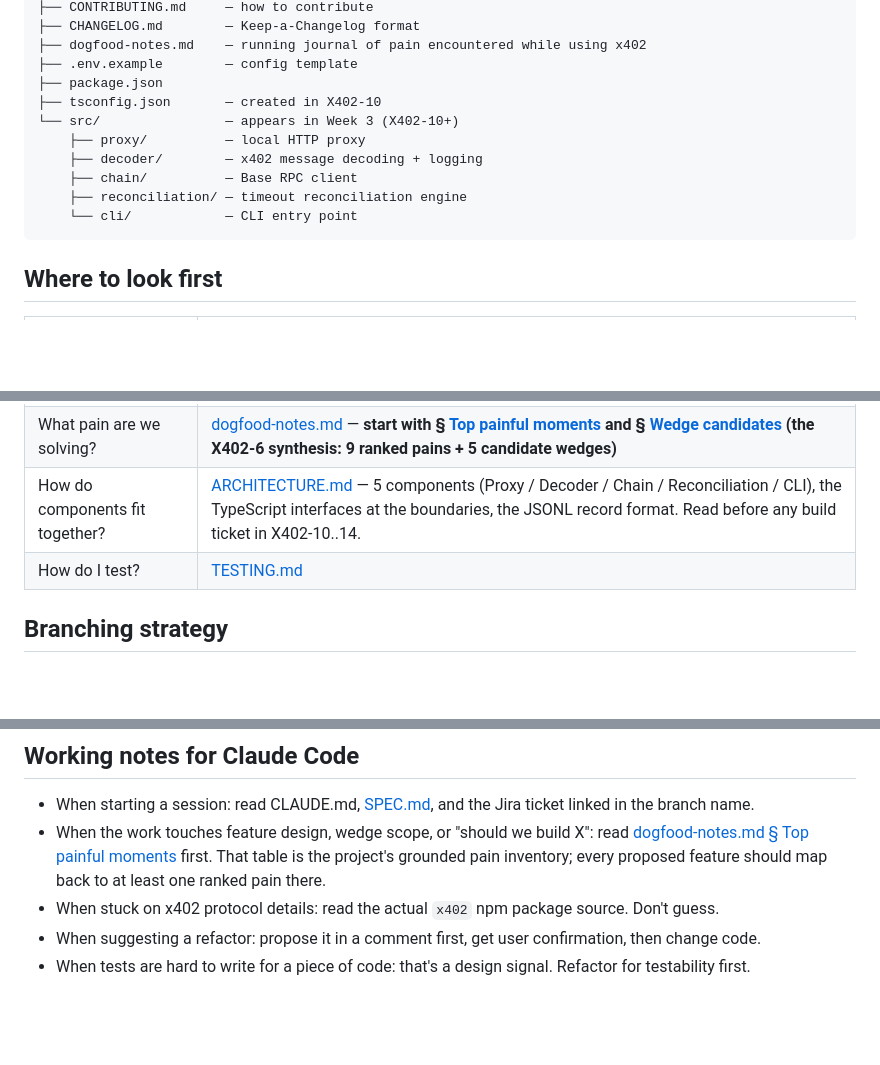
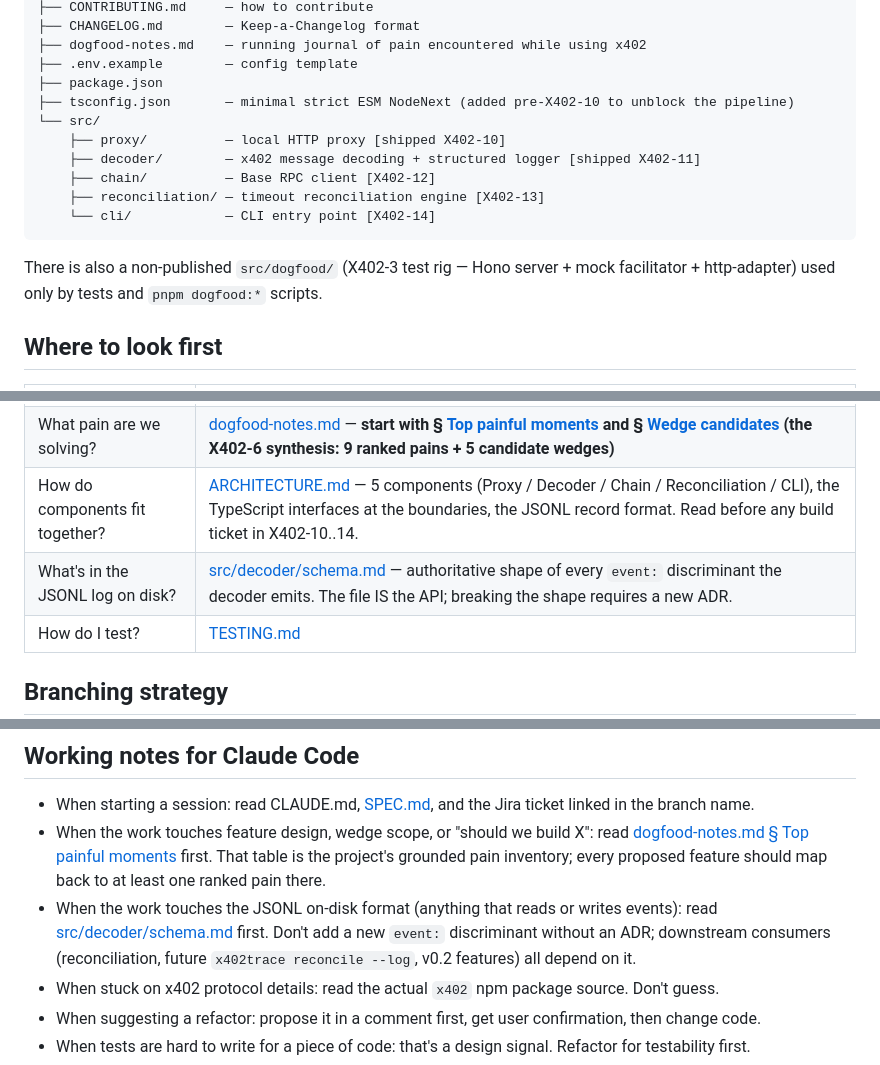
Before and after one commit to fardinvahdat/x402trace, a Markdown page: CLAUDE.md, 3 parts joined by grey strips. GitHub-like rendering; blank space fills up the shorter version.

Commit message:
docs(X402-11): update CLAUDE.md to reflect shipped components
Forgot to refresh CLAUDE.md alongside the decoder work. Project state
should always be visible in the operating manual.

- Project structure section now marks proxy [shipped X402-10] and
  decoder [shipped X402-11]; remaining src/ folders carry their
  ticket pointer. The "appears in Week 3 (X402-10+)" caveat is
  stale and removed. Noted src/dogfood/ as test-rig-only.

- "Where to look first" table gains a row for src/decoder/schema.md
  — the JSONL contract is the API and future tickets need a single
  place to land on for its shape.

- Working notes for Claude Code: explicit rule that touching the
  JSONL format requires reading schema.md first and that adding a
  new event: discriminant needs an ADR (mirrors ARCHITECTURE.md's
  "the file is the API" rule).

No code changes.

Co-Authored-By: Claude Opus 4.7 (1M context) <noreply@anthropic.com>

````diff
--- a/CLAUDE.md
+++ b/CLAUDE.md
@@ -48,14 +48,16 @@ x402trace/
 ├── dogfood-notes.md    — running journal of pain encountered while using x402
 ├── .env.example        — config template
 ├── package.json
-├── tsconfig.json       — created in X402-10
-└── src/                — appears in Week 3 (X402-10+)
-    ├── proxy/          — local HTTP proxy
-    ├── decoder/        — x402 message decoding + logging
-    ├── chain/          — Base RPC client
-    ├── reconciliation/ — timeout reconciliation engine
-    └── cli/            — CLI entry point
+├── tsconfig.json       — minimal strict ESM NodeNext (added pre-X402-10 to unblock the pipeline)
+└── src/
+    ├── proxy/          — local HTTP proxy [shipped X402-10]
+    ├── decoder/        — x402 message decoding + structured logger [shipped X402-11]
+    ├── chain/          — Base RPC client [X402-12]
+    ├── reconciliation/ — timeout reconciliation engine [X402-13]
+    └── cli/            — CLI entry point [X402-14]
 ```
+
+There is also a non-published `src/dogfood/` (X402-3 test rig — Hono server + mock facilitator + http-adapter) used only by tests and `pnpm dogfood:*` scripts.
 
 ## Where to look first
 
@@ -66,6 +68,7 @@ x402trace/
 | Why this approach? | [DECISIONS.md](./DECISIONS.md) |
 | What pain are we solving? | [dogfood-notes.md](./dogfood-notes.md) — **start with § [Top painful moments](./dogfood-notes.md#top-painful-moments-synthesized---x402-6) and § [Wedge candidates](./dogfood-notes.md#wedge-candidates) (the X402-6 synthesis: 9 ranked pains + 5 candidate wedges)** |
 | How do components fit together? | [ARCHITECTURE.md](./ARCHITECTURE.md) — 5 components (Proxy / Decoder / Chain / Reconciliation / CLI), the TypeScript interfaces at the boundaries, the JSONL record format. Read before any build ticket in X402-10..14. |
+| What's in the JSONL log on disk? | [src/decoder/schema.md](./src/decoder/schema.md) — authoritative shape of every `event:` discriminant the decoder emits. The file IS the API; breaking the shape requires a new ADR. |
 | How do I test? | [TESTING.md](./TESTING.md) |
 
 ## Branching strategy
@@ -98,6 +101,7 @@ x402trace/
 
 - When starting a session: read CLAUDE.md, [SPEC.md](./SPEC.md), and the Jira ticket linked in the branch name.
 - When the work touches feature design, wedge scope, or "should we build X": read [dogfood-notes.md § Top painful moments](./dogfood-notes.md#top-painful-moments-synthesized---x402-6) first. That table is the project's grounded pain inventory; every proposed feature should map back to at least one ranked pain there.
+- When the work touches the JSONL on-disk format (anything that reads or writes events): read [src/decoder/schema.md](./src/decoder/schema.md) first. Don't add a new `event:` discriminant without an ADR; downstream consumers (reconciliation, future `x402trace reconcile --log`, v0.2 features) all depend on it.
 - When stuck on x402 protocol details: read the actual `x402` npm package source. Don't guess.
 - When suggesting a refactor: propose it in a comment first, get user confirmation, then change code.
 - When tests are hard to write for a piece of code: that's a design signal. Refactor for testability first.
````
